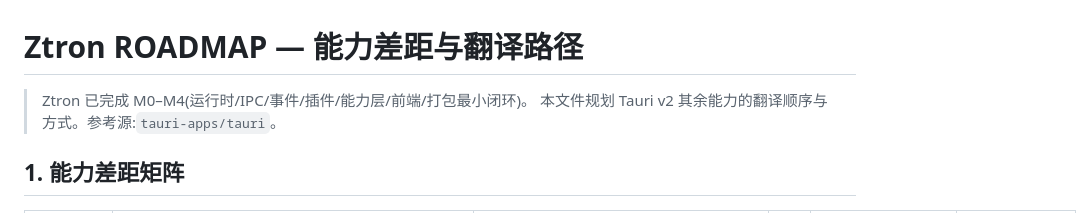
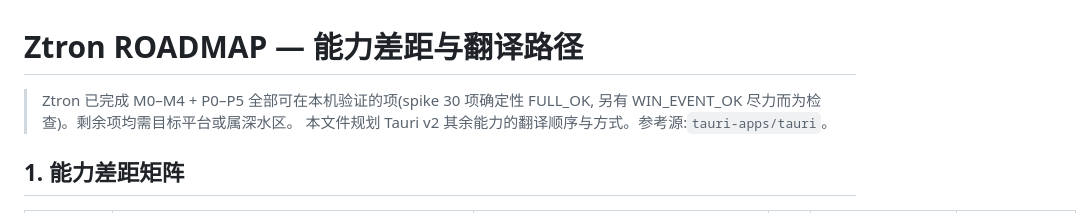
Before and after one commit to ZturnLibs/ztron, a Markdown page: ROADMAP.md, the part around the change. GitHub-like rendering.

Commit message:
docs: ROADMAP header reflects completed M0-P5 scope

```diff
--- a/ROADMAP.md
+++ b/ROADMAP.md
@@ -1,6 +1,7 @@
 # Ztron ROADMAP — 能力差距与翻译路径
 
-> Ztron 已完成 M0–M4(运行时/IPC/事件/插件/能力层/前端/打包最小闭环)。
+> Ztron 已完成 M0–M4 + P0–P5 全部可在本机验证的项(spike 30 项确定性 FULL_OK,
+> 另有 WIN_EVENT_OK 尽力而为检查)。剩余项均需目标平台或属深水区。
 > 本文件规划 Tauri v2 其余能力的翻译顺序与方式。参考源:`tauri-apps/tauri`。
 
 ## 1. 能力差距矩阵
```
